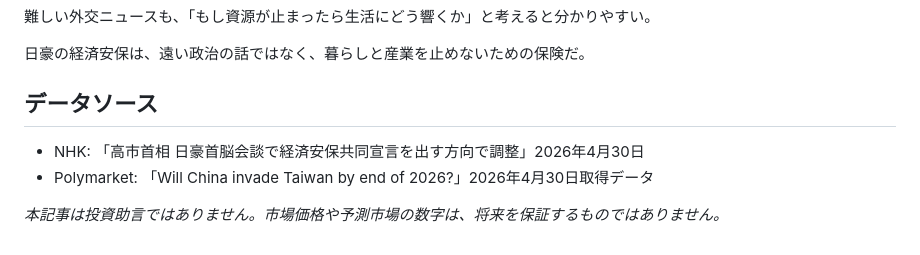
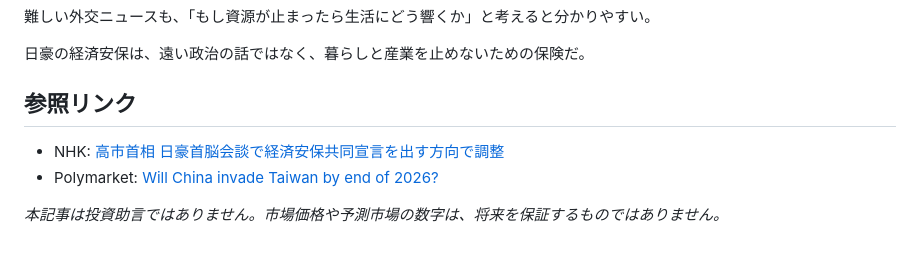
Before and after one commit to Probable-Press/news-prediction-matcher, a Markdown page: articles/2026-04-30-japan-australia-economic-security.md, the part around the change. Drawn GitHub-style.

Commit message:
Add source URLs to Japan Australia article

```diff
--- a/articles/2026-04-30-japan-australia-economic-security.md
+++ b/articles/2026-04-30-japan-australia-economic-security.md
@@ -70,9 +70,9 @@ NHKによると、オーストラリアとの首脳会談では、重要鉱物
 
 日豪の経済安保は、遠い政治の話ではなく、暮らしと産業を止めないための保険だ。
 
-## データソース
+## 参照リンク
 
-- NHK: 「高市首相 日豪首脳会談で経済安保共同宣言を出す方向で調整」2026年4月30日
-- Polymarket: 「Will China invade Taiwan by end of 2026?」2026年4月30日取得データ
+- NHK: [高市首相 日豪首脳会談で経済安保共同宣言を出す方向で調整](https://news.web.nhk/newsweb/na/na-k10015111131000)
+- Polymarket: [Will China invade Taiwan by end of 2026?](https://polymarket.com/event/will-china-invade-taiwan-before-2027)
 
 _本記事は投資助言ではありません。市場価格や予測市場の数字は、将来を保証するものではありません。_
```
